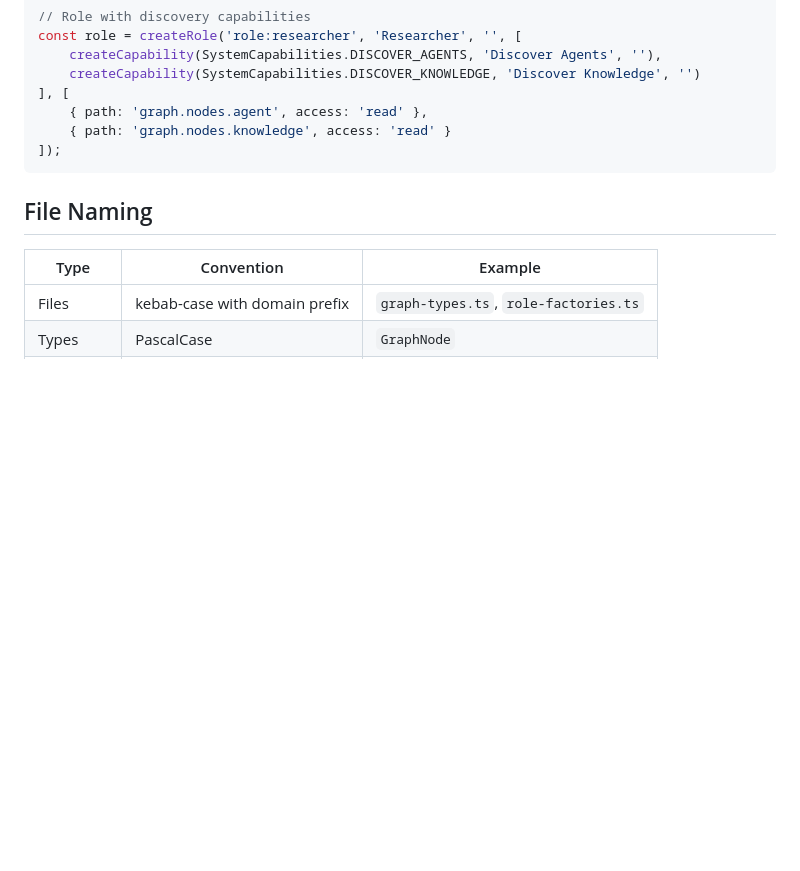
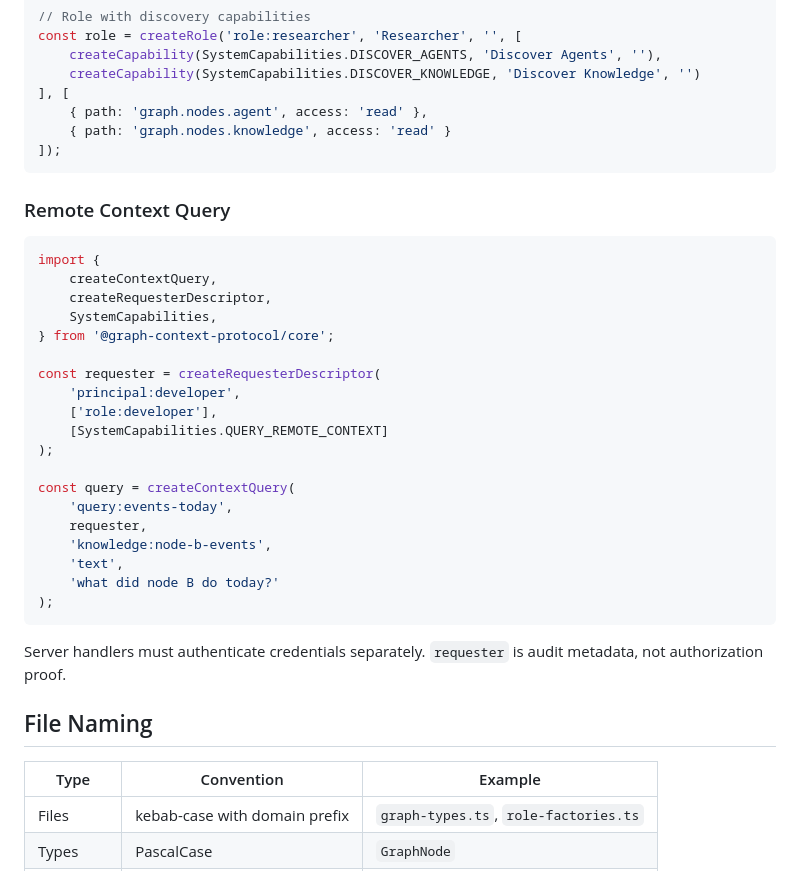
Before and after one commit to S-kkipie/graph-context-protocol, a Markdown page: context/10-quick-reference.md, the part around the change. Drawn GitHub-style; blank space fills up the shorter version.

````diff
--- a/context/10-quick-reference.md
+++ b/context/10-quick-reference.md
@@ -196,6 +196,32 @@ const role = createRole('role:researcher', 'Researcher', '', [
 ]);
 ```
 
+### Remote Context Query
+
+```typescript
+import {
+    createContextQuery,
+    createRequesterDescriptor,
+    SystemCapabilities,
+} from '@graph-context-protocol/core';
+
+const requester = createRequesterDescriptor(
+    'principal:developer',
+    ['role:developer'],
+    [SystemCapabilities.QUERY_REMOTE_CONTEXT]
+);
+
+const query = createContextQuery(
+    'query:events-today',
+    requester,
+    'knowledge:node-b-events',
+    'text',
+    'what did node B do today?'
+);
+```
+
+Server handlers must authenticate credentials separately. `requester` is audit metadata, not authorization proof.
+
 ## File Naming
 
 | Type | Convention | Example |
````
Also changed, not shown: context/11-direction.md (added, +538 -0 lines).
